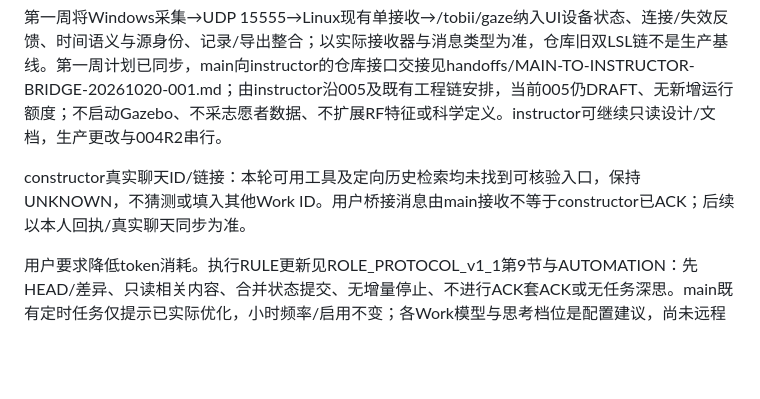
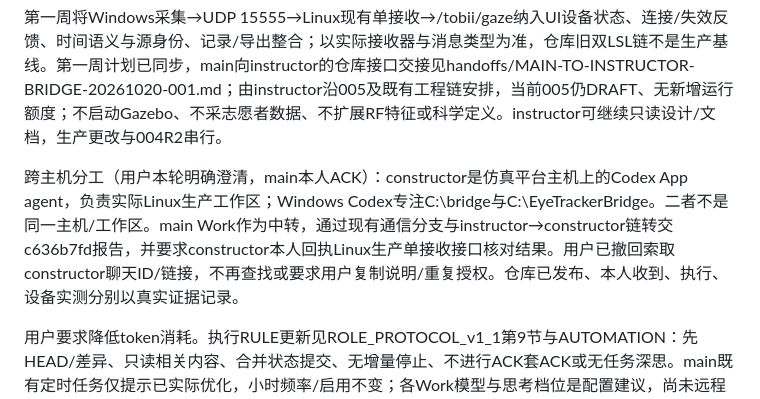
Before and after one commit to pharmacy28/USV_HRI_PATROL, a Markdown page: docs/coordination/MAIN_MEMORY.md, the part around the change. Rendered like a GitHub page; blank space fills up the shorter version.

Commit message:
coordination: clarify Windows and simulator host ownership

```diff
--- a/docs/coordination/MAIN_MEMORY.md
+++ b/docs/coordination/MAIN_MEMORY.md
@@ -243,6 +243,6 @@ main已本人读取并ACK reports/WINDOWS-BRIDGE-20261020-001.md@c636b7fd11c6daa
 
 第一周将Windows采集→UDP 15555→Linux现有单接收→/tobii/gaze纳入UI设备状态、连接/失效反馈、时间语义与源身份、记录/导出整合；以实际接收器与消息类型为准，仓库旧双LSL链不是生产基线。第一周计划已同步，main向instructor的仓库接口交接见handoffs/MAIN-TO-INSTRUCTOR-BRIDGE-20261020-001.md；由instructor沿005及既有工程链安排，当前005仍DRAFT、无新增运行额度；不启动Gazebo、不采志愿者数据、不扩展RF特征或科学定义。instructor可继续只读设计/文档，生产更改与004R2串行。
 
-constructor真实聊天ID/链接：本轮可用工具及定向历史检索均未找到可核验入口，保持UNKNOWN，不猜测或填入其他Work ID。用户桥接消息由main接收不等于constructor已ACK；后续以本人回执/真实聊天同步为准。
+跨主机分工（用户本轮明确澄清，main本人ACK）：constructor是仿真平台主机上的Codex App agent，负责实际Linux生产工作区；Windows Codex专注C:\bridge与C:\EyeTrackerBridge。二者不是同一主机/工作区。main Work作为中转，通过现有通信分支与instructor→constructor链转交c636b7fd报告，并要求constructor本人回执Linux生产单接收接口核对结果。用户已撤回索取constructor聊天ID/链接，不再查找或要求用户复制说明/重复授权。仓库已发布、本人收到、执行、设备实测分别以真实证据记录。
 
 用户要求降低token消耗。执行RULE更新见ROLE_PROTOCOL_v1_1第9节与AUTOMATION：先HEAD/差异、只读相关内容、合并状态提交、无增量停止、不进行ACK套ACK或无任务深思。main既有定时任务仅提示已实际优化，小时频率/启用不变；各Work模型与思考档位是配置建议，尚未远程改设，不能宣称已全员生效。工程类型/退出码/安全验证不因节省token省略。
```
Also changed, not shown: 1 other file.
